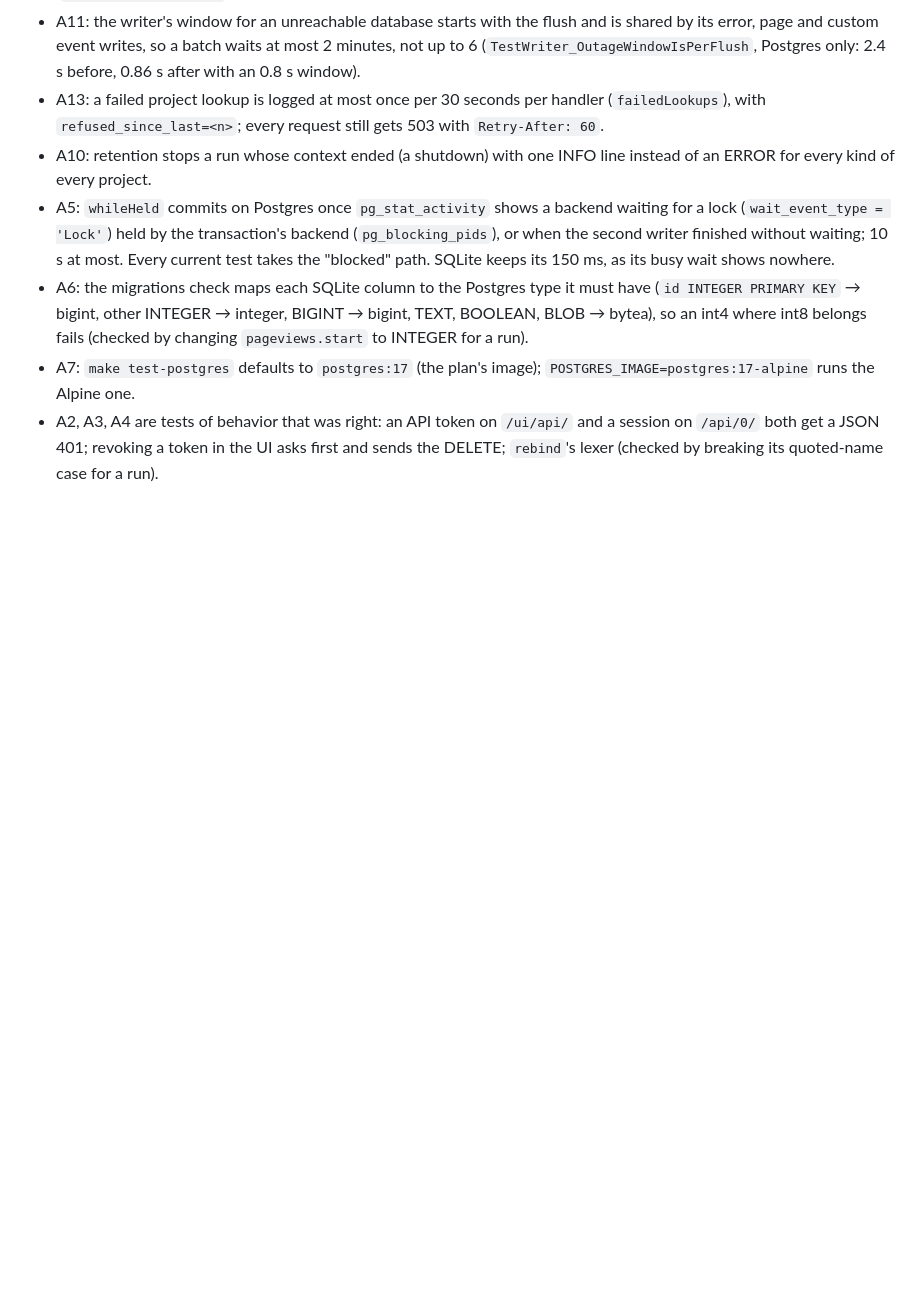
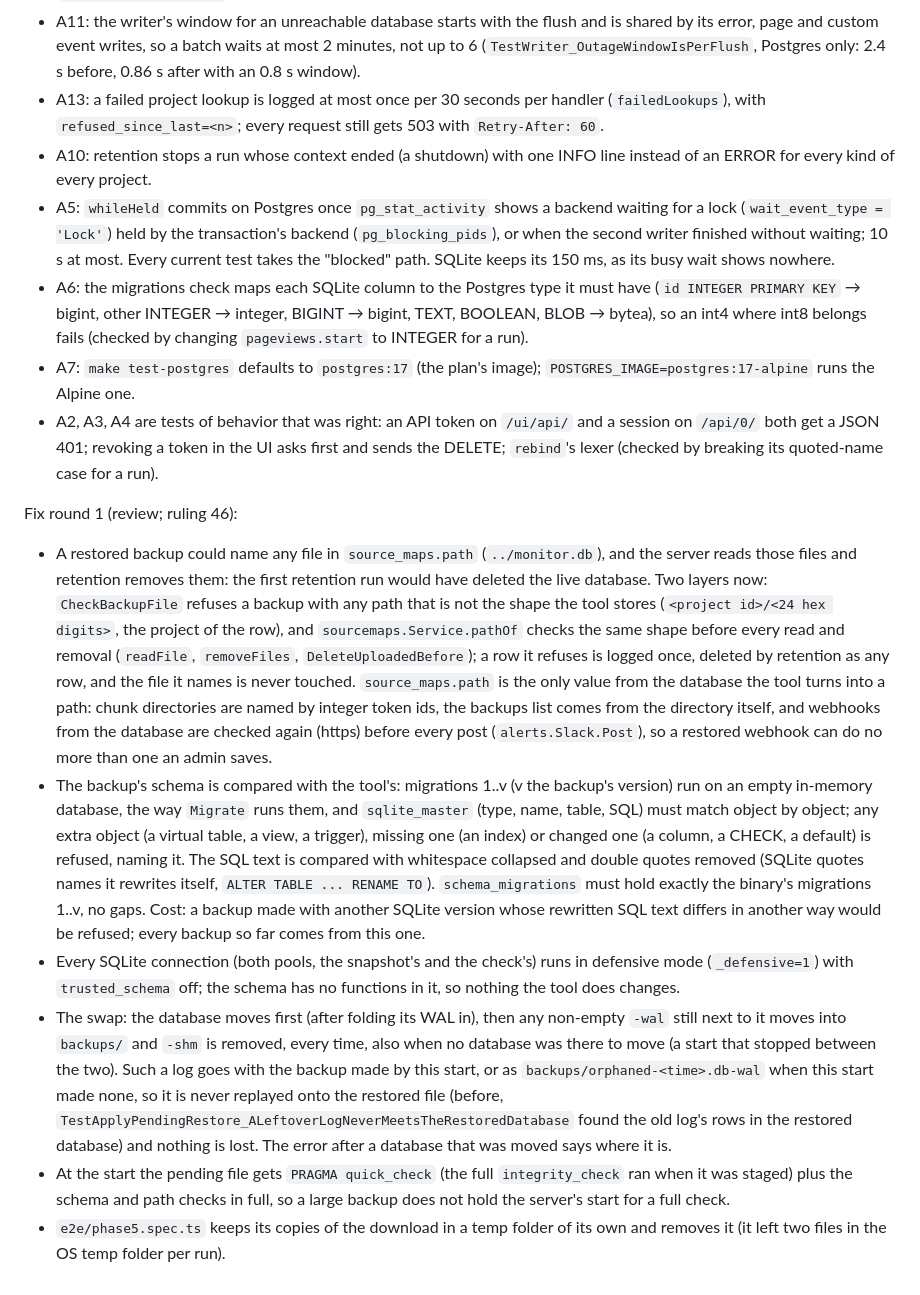
Before and after one commit to Vlotr/Vonk, a Markdown page: docs/decisions.md, the part around the change. Rendered like a GitHub page; blank space fills up the shorter version.

Commit message:
docs: restore checks, defensive connections and stored map paths
Co-Authored-By: Claude Opus 5.5 <noreply@anthropic.com>

```diff
--- a/docs/decisions.md
+++ b/docs/decisions.md
@@ -759,3 +759,12 @@ Follow-ups (carry-over items A1 to A13):
 - A6: the migrations check maps each SQLite column to the Postgres type it must have (`id INTEGER PRIMARY KEY` → bigint, other INTEGER → integer, BIGINT → bigint, TEXT, BOOLEAN, BLOB → bytea), so an int4 where int8 belongs fails (checked by changing `pageviews.start` to INTEGER for a run).
 - A7: `make test-postgres` defaults to `postgres:17` (the plan's image); `POSTGRES_IMAGE=postgres:17-alpine` runs the Alpine one.
 - A2, A3, A4 are tests of behavior that was right: an API token on `/ui/api/` and a session on `/api/0/` both get a JSON 401; revoking a token in the UI asks first and sends the DELETE; `rebind`'s lexer (checked by breaking its quoted-name case for a run).
+
+Fix round 1 (review; ruling 46):
+
+- A restored backup could name any file in `source_maps.path` (`../monitor.db`), and the server reads those files and retention removes them: the first retention run would have deleted the live database. Two layers now: `CheckBackupFile` refuses a backup with any path that is not the shape the tool stores (`<project id>/<24 hex digits>`, the project of the row), and `sourcemaps.Service.pathOf` checks the same shape before every read and removal (`readFile`, `removeFiles`, `DeleteUploadedBefore`); a row it refuses is logged once, deleted by retention as any row, and the file it names is never touched. `source_maps.path` is the only value from the database the tool turns into a path: chunk directories are named by integer token ids, the backups list comes from the directory itself, and webhooks from the database are checked again (https) before every post (`alerts.Slack.Post`), so a restored webhook can do no more than one an admin saves.
+- The backup's schema is compared with the tool's: migrations 1..v (v the backup's version) run on an empty in-memory database, the way `Migrate` runs them, and `sqlite_master` (type, name, table, SQL) must match object by object; any extra object (a virtual table, a view, a trigger), missing one (an index) or changed one (a column, a CHECK, a default) is refused, naming it. The SQL text is compared with whitespace collapsed and double quotes removed (SQLite quotes names it rewrites itself, `ALTER TABLE ... RENAME TO`). `schema_migrations` must hold exactly the binary's migrations 1..v, no gaps. Cost: a backup made with another SQLite version whose rewritten SQL text differs in another way would be refused; every backup so far comes from this one.
+- Every SQLite connection (both pools, the snapshot's and the check's) runs in defensive mode (`_defensive=1`) with `trusted_schema` off; the schema has no functions in it, so nothing the tool does changes.
+- The swap: the database moves first (after folding its WAL in), then any non-empty `-wal` still next to it moves into `backups/` and `-shm` is removed, every time, also when no database was there to move (a start that stopped between the two). Such a log goes with the backup made by this start, or as `backups/orphaned-<time>.db-wal` when this start made none, so it is never replayed onto the restored file (before, `TestApplyPendingRestore_ALeftoverLogNeverMeetsTheRestoredDatabase` found the old log's rows in the restored database) and nothing is lost. The error after a database that was moved says where it is.
+- At the start the pending file gets `PRAGMA quick_check` (the full `integrity_check` ran when it was staged) plus the schema and path checks in full, so a large backup does not hold the server's start for a full check.
+- `e2e/phase5.spec.ts` keeps its copies of the download in a temp folder of its own and removes it (it left two files in the OS temp folder per run).
```
Also changed, not shown: CLAUDE.md (+2 -1 lines).
